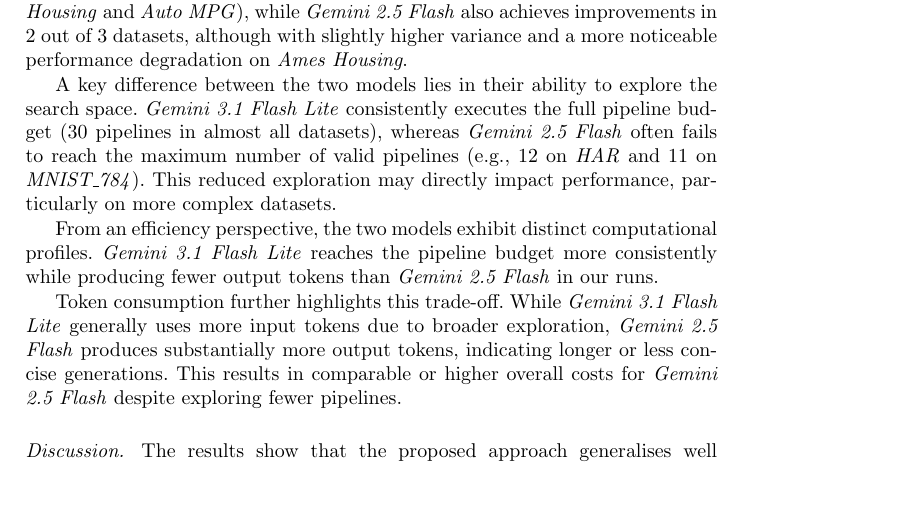
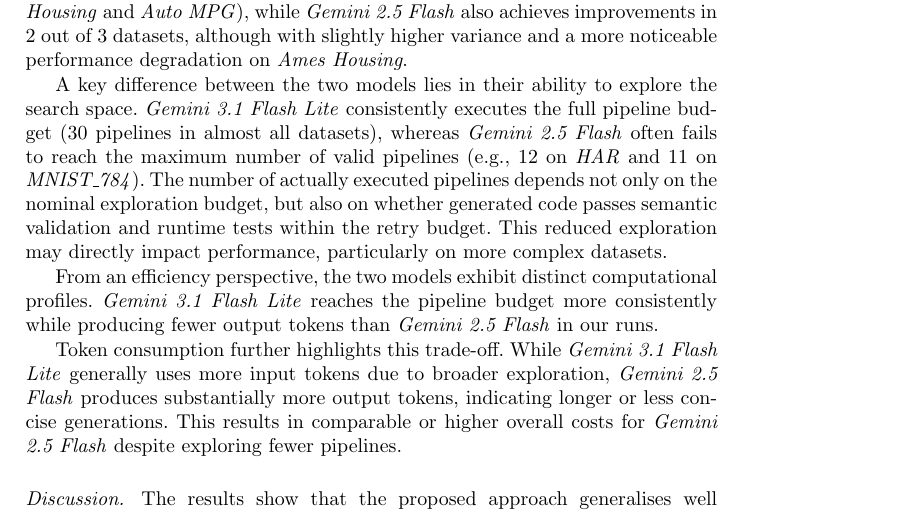
Before and after one commit to w4bo/ADBIS-2026-AgeML, a LaTeX thesis (paper-adbis-2026-ageml.tex): part of page 14 of 17, cut so that both start at the same text, the shorter picture padded with empty space. Compiled offline with pdfLaTeX.

Commit message:
Clarify effective pipeline exploration

```diff
--- a/paper-adbis-2026-ageml.tex
+++ b/paper-adbis-2026-ageml.tex
@@ -1583,6 +1583,7 @@
 (30 pipelines in almost all datasets),
 whereas \textit{Gemini 2.5 Flash} often fails to reach the maximum number of valid pipelines
 (e.g., 12 on \textit{HAR} and 11 on \textit{MNIST\_784}).
+The number of actually executed pipelines depends not only on the nominal exploration budget, but also on whether generated code passes semantic validation and runtime tests within the retry budget.
 %
 This reduced exploration may directly impact performance,
 particularly on more complex datasets.
```
